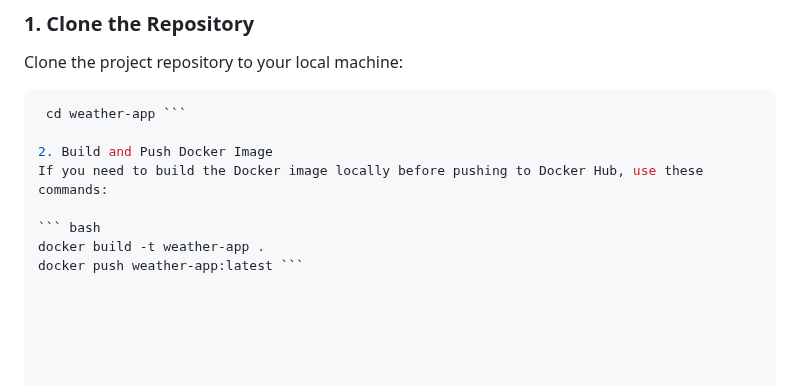
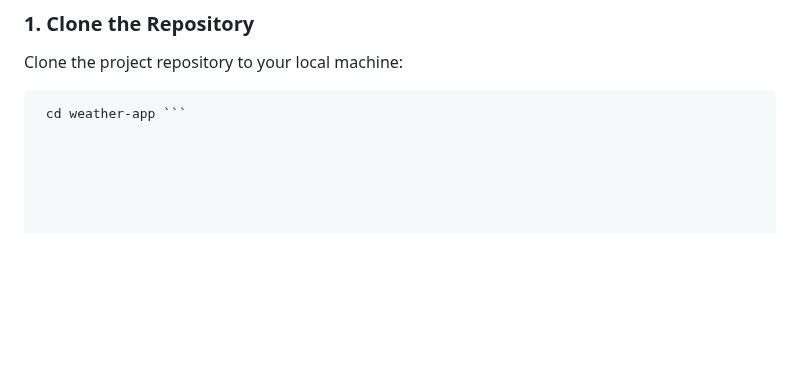
Before and after one commit to amirelkhateeb/odc-weather-app, a Markdown page: README.md, the part around the change. Rendered like a GitHub page; blank space fills up the shorter version.

````diff
--- a/README.md
+++ b/README.md
@@ -52,10 +52,3 @@ Clone the project repository to your local machine:
 
 ``` bash ###git clone https://github.com/amirelkhateeb/weather-app.git
  cd weather-app ```
-
-2. Build and Push Docker Image
-If you need to build the Docker image locally before pushing to Docker Hub, use these commands:
-
-``` bash
-docker build -t weather-app .
-docker push weather-app:latest ```
````
